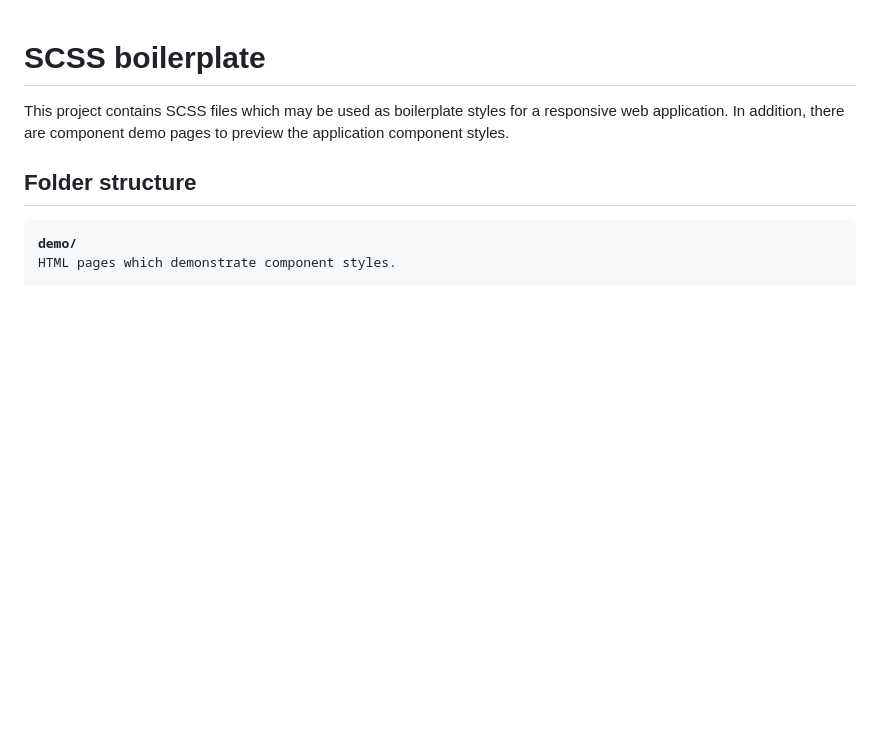
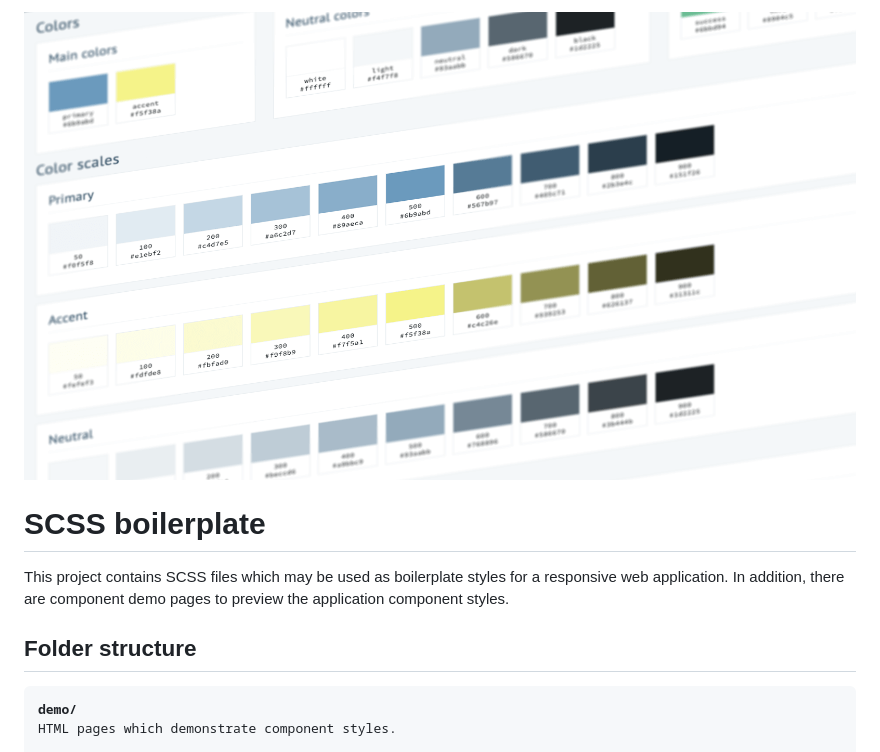
Before and after one commit to mranenko/scss-boilerplate, a Markdown page: readme.md, the part around the change. Rendered like a GitHub page; pictures changed too: images/screenshots/scss-boilerplate-1600.png (added); blank space fills up the shorter version.

Commit message:
Initial screenshot

```diff
--- a/readme.md
+++ b/readme.md
@@ -1,3 +1,6 @@
+<img src="images/screenshots/scss-boilerplate-1600.png" alt="" style="margin: 0 auto; max-width: 100%;" />
+
+
 # SCSS boilerplate
 
 This project contains SCSS files which may be used as boilerplate styles
```
